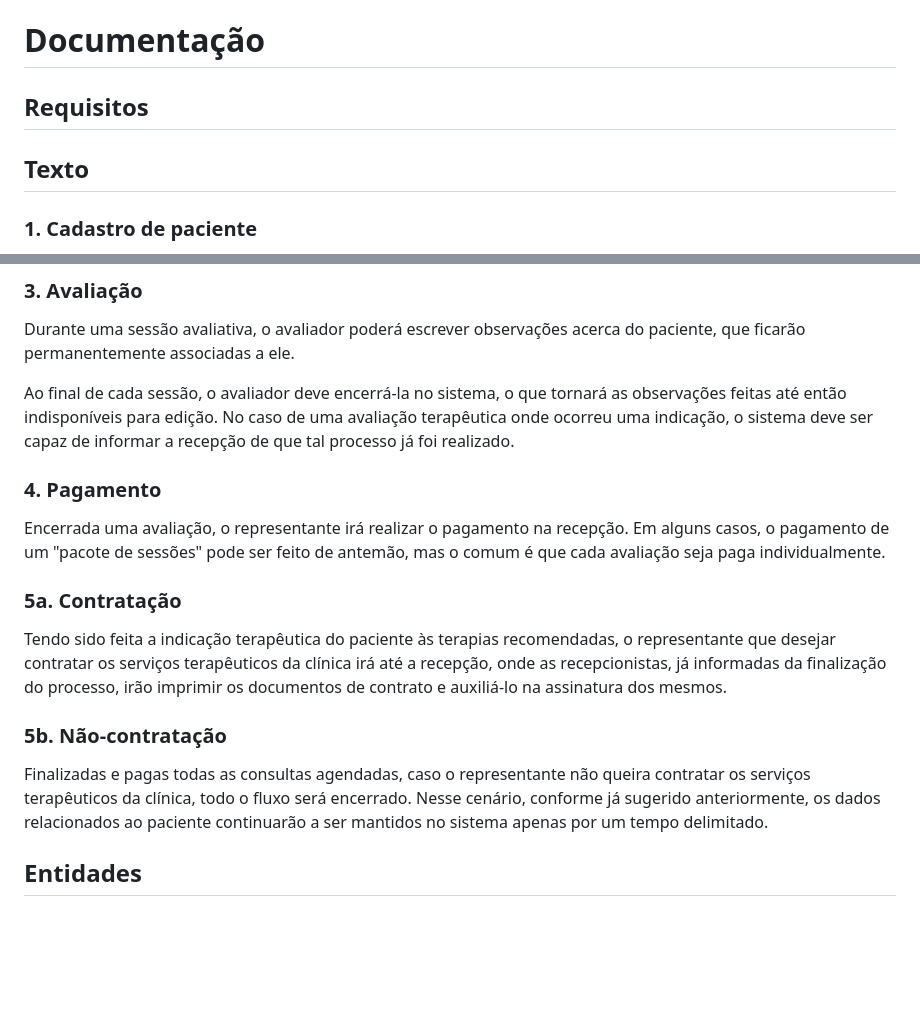
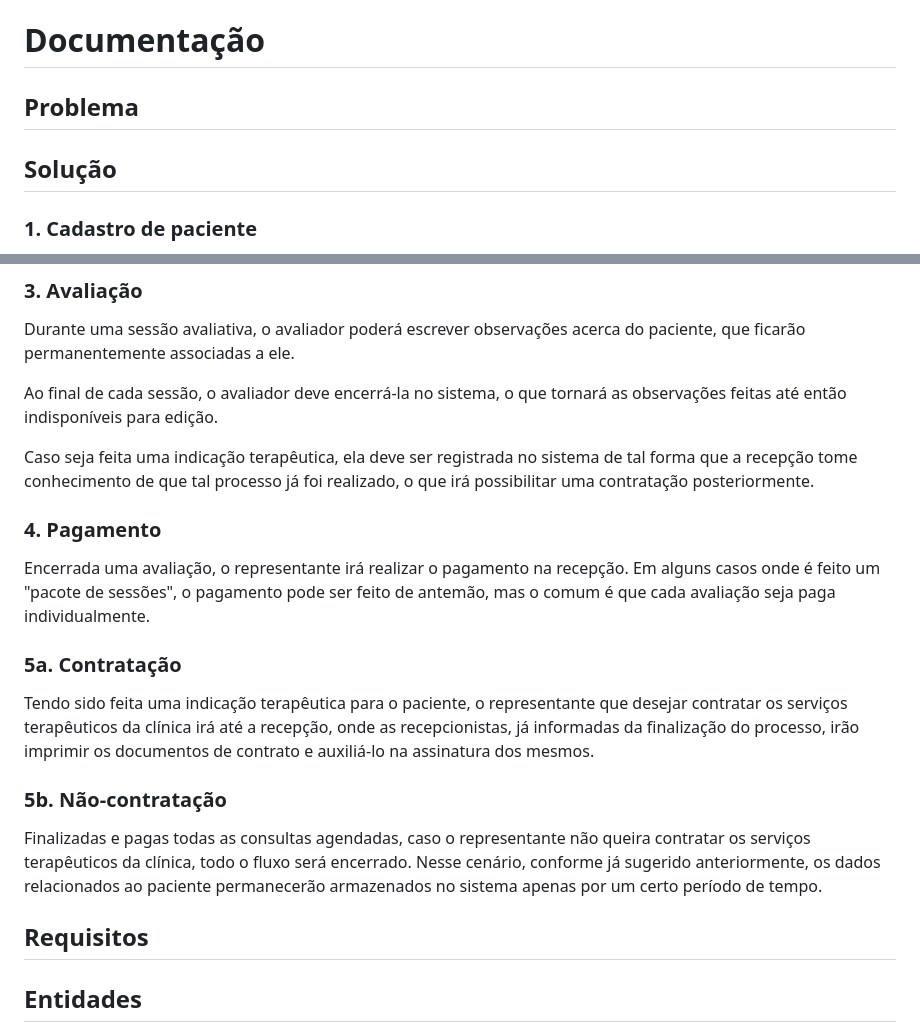
Before and after one commit to therapies-love-kids/modulo-avaliacao, a Markdown page: docs/documentacao.md, 2 parts joined by grey strips. Drawn GitHub-style; blank space fills up the shorter version.

Commit message:
MOD: documentacao.md

```diff
--- a/docs/documentacao.md
+++ b/docs/documentacao.md
@@ -1,8 +1,8 @@
 # Documentação
 
-## Requisitos
+## Problema
 
-## Texto
+## Solução
 
 ### 1. Cadastro de paciente
 
@@ -29,19 +29,23 @@ Caso haja necessidade, é perfeitamente possível que um paciente realize mais d
 
 Durante uma sessão avaliativa, o avaliador poderá escrever observações acerca do paciente, que ficarão permanentemente associadas a ele.
 
-Ao final de cada sessão, o avaliador deve encerrá-la no sistema, o que tornará as observações feitas até então indisponíveis para edição. No caso de uma avaliação terapêutica onde ocorreu uma indicação, o sistema deve ser capaz de informar a recepção de que tal processo já foi realizado.
+Ao final de cada sessão, o avaliador deve encerrá-la no sistema, o que tornará as observações feitas até então indisponíveis para edição.
+
+Caso seja feita uma indicação terapêutica, ela deve ser registrada no sistema de tal forma que a recepção tome conhecimento de que tal processo já foi realizado, o que irá possibilitar uma contratação posteriormente.
 
 ### 4. Pagamento
 
-Encerrada uma avaliação, o representante irá realizar o pagamento na recepção. Em alguns casos, o pagamento de um "pacote de sessões" pode ser feito de antemão, mas o comum é que cada avaliação seja paga individualmente.
+Encerrada uma avaliação, o representante irá realizar o pagamento na recepção. Em alguns casos onde é feito um "pacote de sessões", o pagamento pode ser feito de antemão, mas o comum é que cada avaliação seja paga individualmente.
 
 ### 5a. Contratação
 
-Tendo sido feita a indicação terapêutica do paciente às terapias recomendadas, o representante que desejar contratar os serviços terapêuticos da clínica irá até a recepção, onde as recepcionistas, já informadas da finalização do processo, irão imprimir os documentos de contrato e auxiliá-lo na assinatura dos mesmos.
+Tendo sido feita uma indicação terapêutica para o paciente, o representante que desejar contratar os serviços terapêuticos da clínica irá até a recepção, onde as recepcionistas, já informadas da finalização do processo, irão imprimir os documentos de contrato e auxiliá-lo na assinatura dos mesmos.
 
 ### 5b. Não-contratação
 
-Finalizadas e pagas todas as consultas agendadas, caso o representante não queira contratar os serviços terapêuticos da clínica, todo o fluxo será encerrado. Nesse cenário, conforme já sugerido anteriormente, os dados relacionados ao paciente continuarão a ser mantidos no sistema apenas por um tempo delimitado.
+Finalizadas e pagas todas as consultas agendadas, caso o representante não queira contratar os serviços terapêuticos da clínica, todo o fluxo será encerrado. Nesse cenário, conforme já sugerido anteriormente, os dados relacionados ao paciente permanecerão armazenados no sistema apenas por um certo período de tempo.
+
+## Requisitos
 
 ## Entidades
 
```
